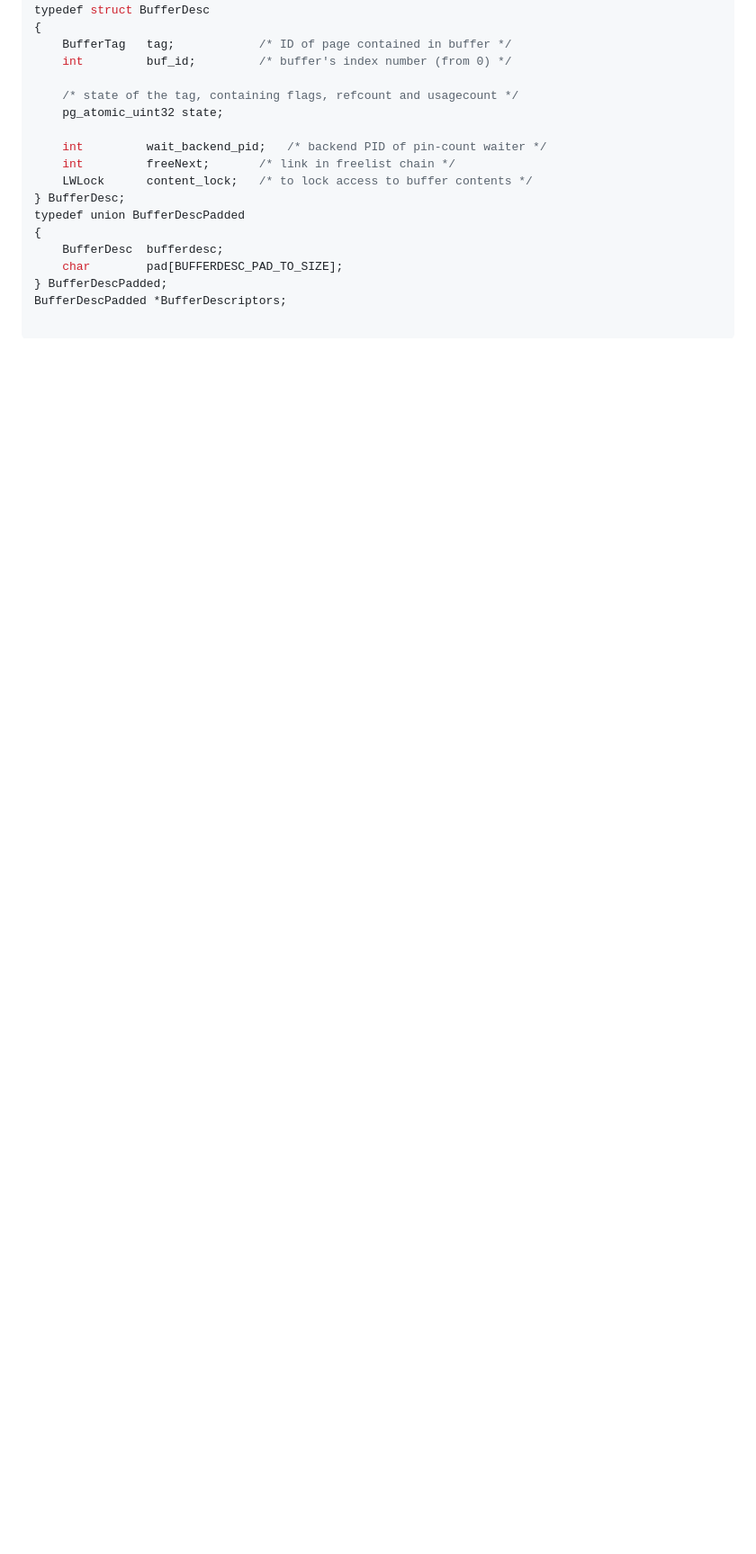
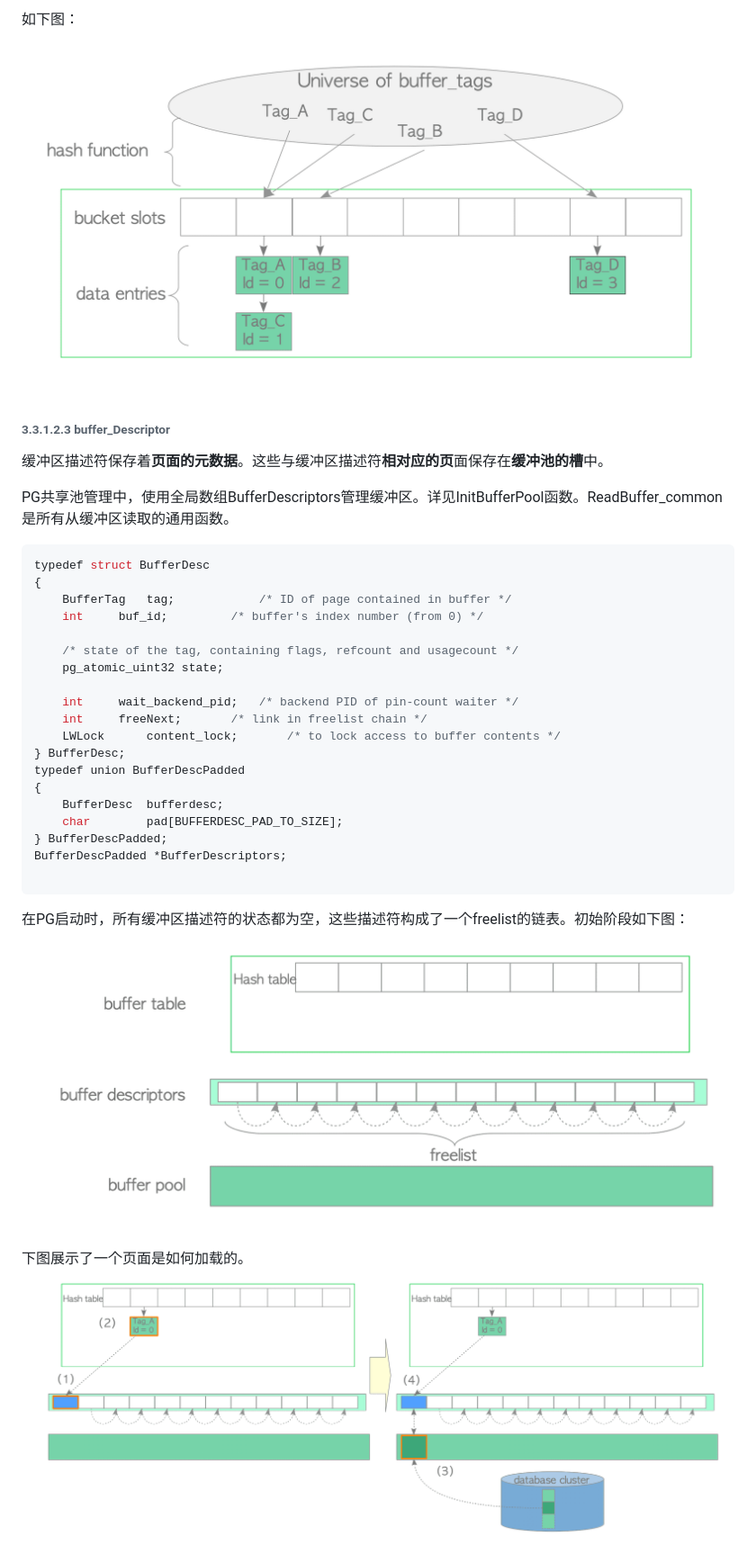
Before and after one commit to scdong7/markdown, a Markdown page: 20220505_postgresql存储结构.md, the part around one of its changes. Shown at 90% size. GitHub-like rendering; pictures changed too: image/20220505_postgresql存储结构_03.png (added), image/20220505_postgresql存储结构_04.png (added), image/20220505_postgresql存储结构_05.png (added); blank space fills up the shorter version.

````diff
--- a/20220505_postgresql存储结构.md
+++ b/20220505_postgresql存储结构.md
@@ -660,14 +693,24 @@ typedef struct buftag
+如下图：
+![image](./image/20220505_postgresql存储结构_03.png)
+
+###### 3.3.1.2.3 buffer_Descriptor
+
+缓冲区描述符保存着**页面的元数据**。这些与缓冲区描述符**相对应的页**面保存在**缓冲池的槽**中。
+
+PG共享池管理中，使用全局数组BufferDescriptors管理缓冲区。详见InitBufferPool函数。ReadBuffer_common是所有从缓冲区读取的通用函数。
+
+```c
 typedef struct BufferDesc
 {
 	BufferTag	tag;			/* ID of page contained in buffer */
-	int			buf_id;			/* buffer's index number (from 0) */
+	int		buf_id;			/* buffer's index number (from 0) */
 
 	/* state of the tag, containing flags, refcount and usagecount */
 	pg_atomic_uint32 state;
 
-	int			wait_backend_pid;	/* backend PID of pin-count waiter */
-	int			freeNext;		/* link in freelist chain */
-	LWLock		content_lock;	/* to lock access to buffer contents */
+	int		wait_backend_pid;	/* backend PID of pin-count waiter */
+	int		freeNext;		/* link in freelist chain */
+	LWLock		content_lock;		/* to lock access to buffer contents */
 } BufferDesc;
 typedef union BufferDescPadded
 {
@@ -678,4 +721,8 @@ BufferDescPadded *BufferDescriptors;
 
 ```
 
+在PG启动时，所有缓冲区描述符的状态都为空，这些描述符构成了一个freelist的链表。初始阶段如下图：
+![image](./image/20220505_postgresql存储结构_04.png)
+下图展示了一个页面是如何加载的。
+![image](./image/20220505_postgresql存储结构_05.png)
 
````
Also changed, not shown: other parts of 20220505_postgresql存储结构.md (+65 -23 lines), 20200102_6大算法的原理.md (added, +87 -0 lines), 20220702_postgresql事务未完成.md (added, +21 -0 lines), image/20220505_postgresql存储结构_01.png (added), image/20220505_postgresql存储结构_02.png (added).
